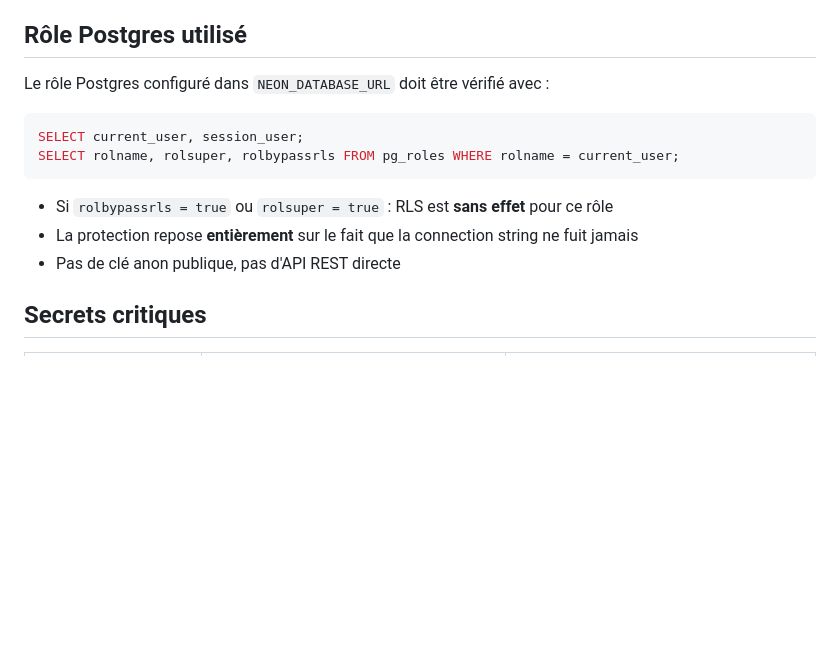
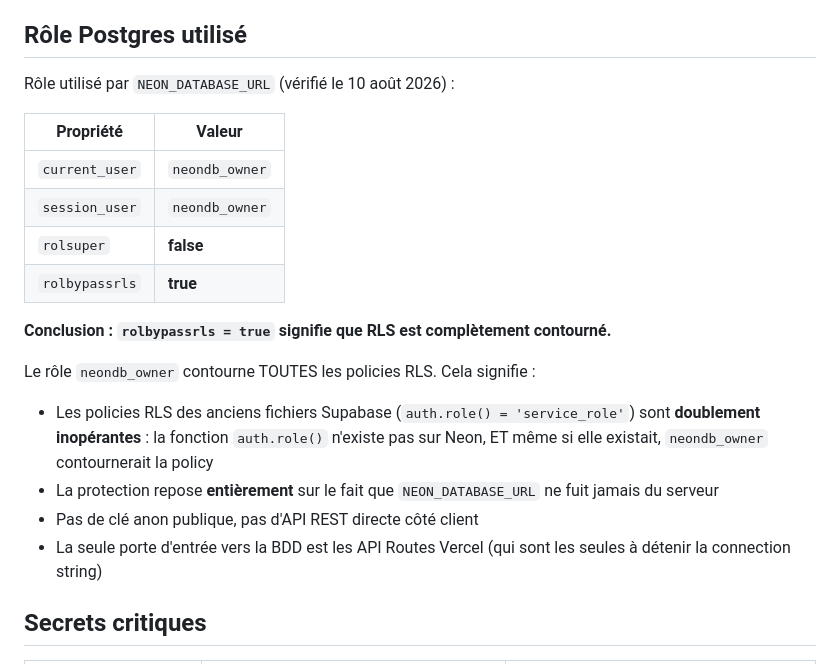
Before and after one commit to HITIFok/remix-of-virtumatch-predictor-86, a Markdown page: docs/SECURITY-NEON.md, the part around the change. Rendered like a GitHub page; blank space fills up the shorter version.

Commit message:
docs: add verified Neon role info (rolbypassrls=true) to SECURITY-NEON.md

````diff
--- a/docs/SECURITY-NEON.md
+++ b/docs/SECURITY-NEON.md
@@ -27,16 +27,23 @@ Contrairement à Supabase où la clé `anon` publique permettait au client de fa
 
 ## Rôle Postgres utilisé
 
-Le rôle Postgres configuré dans `NEON_DATABASE_URL` doit être vérifié avec :
+Rôle utilisé par `NEON_DATABASE_URL` (vérifié le 10 août 2026) :
 
-```sql
-SELECT current_user, session_user;
-SELECT rolname, rolsuper, rolbypassrls FROM pg_roles WHERE rolname = current_user;
-```
+| Propriété | Valeur |
+|-----------|--------|
+| `current_user` | `neondb_owner` |
+| `session_user` | `neondb_owner` |
+| `rolsuper` | **false** |
+| `rolbypassrls` | **true** |
 
-- Si `rolbypassrls = true` ou `rolsuper = true` : RLS est **sans effet** pour ce rôle
-- La protection repose **entièrement** sur le fait que la connection string ne fuit jamais
-- Pas de clé anon publique, pas d'API REST directe
+**Conclusion : `rolbypassrls = true` signifie que RLS est complètement contourné.**
+
+Le rôle `neondb_owner` contourne TOUTES les policies RLS. Cela signifie :
+
+- Les policies RLS des anciens fichiers Supabase (`auth.role() = 'service_role'`) sont **doublement inopérantes** : la fonction `auth.role()` n'existe pas sur Neon, ET même si elle existait, `neondb_owner` contournerait la policy
+- La protection repose **entièrement** sur le fait que `NEON_DATABASE_URL` ne fuit jamais du serveur
+- Pas de clé anon publique, pas d'API REST directe côté client
+- La seule porte d'entrée vers la BDD est les API Routes Vercel (qui sont les seules à détenir la connection string)
 
 ## Secrets critiques
 
````
